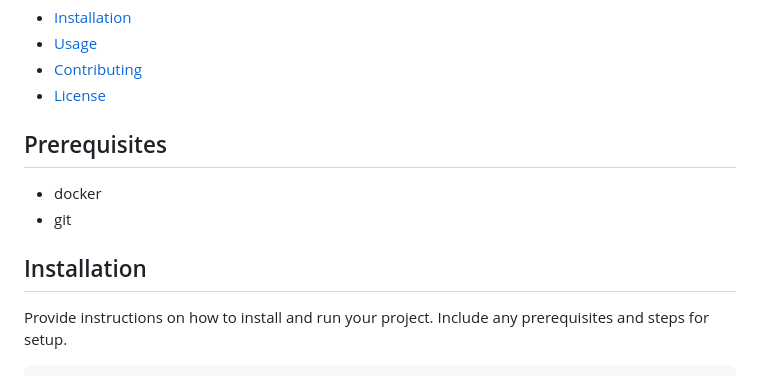
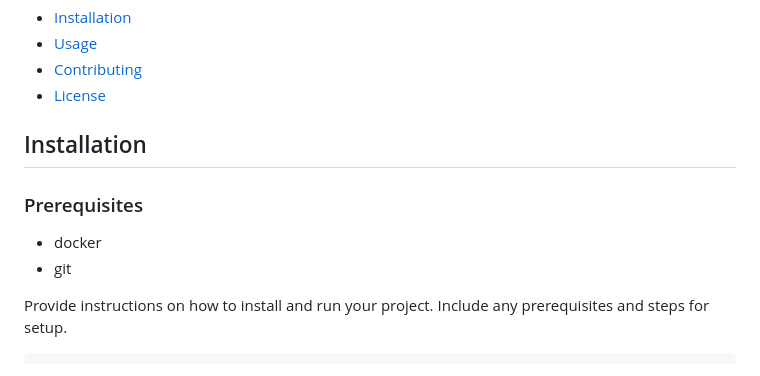
Before and after one commit to ch1pp3w4/sl-docker, a Markdown page: README.md, the part around the change. Rendered like a GitHub page.

```diff
--- a/README.md
+++ b/README.md
@@ -22,12 +22,12 @@ Ready to take the leap? Try SQL-Ledger now and discover the efficiency and ease
 - [Contributing](#contributing)
 - [License](#license)
 
-## Prerequisites
+## Installation
+
+### Prerequisites
 
 - docker
 - git
-
-## Installation
 
 Provide instructions on how to install and run your project. Include any prerequisites and steps for setup.
 
```
